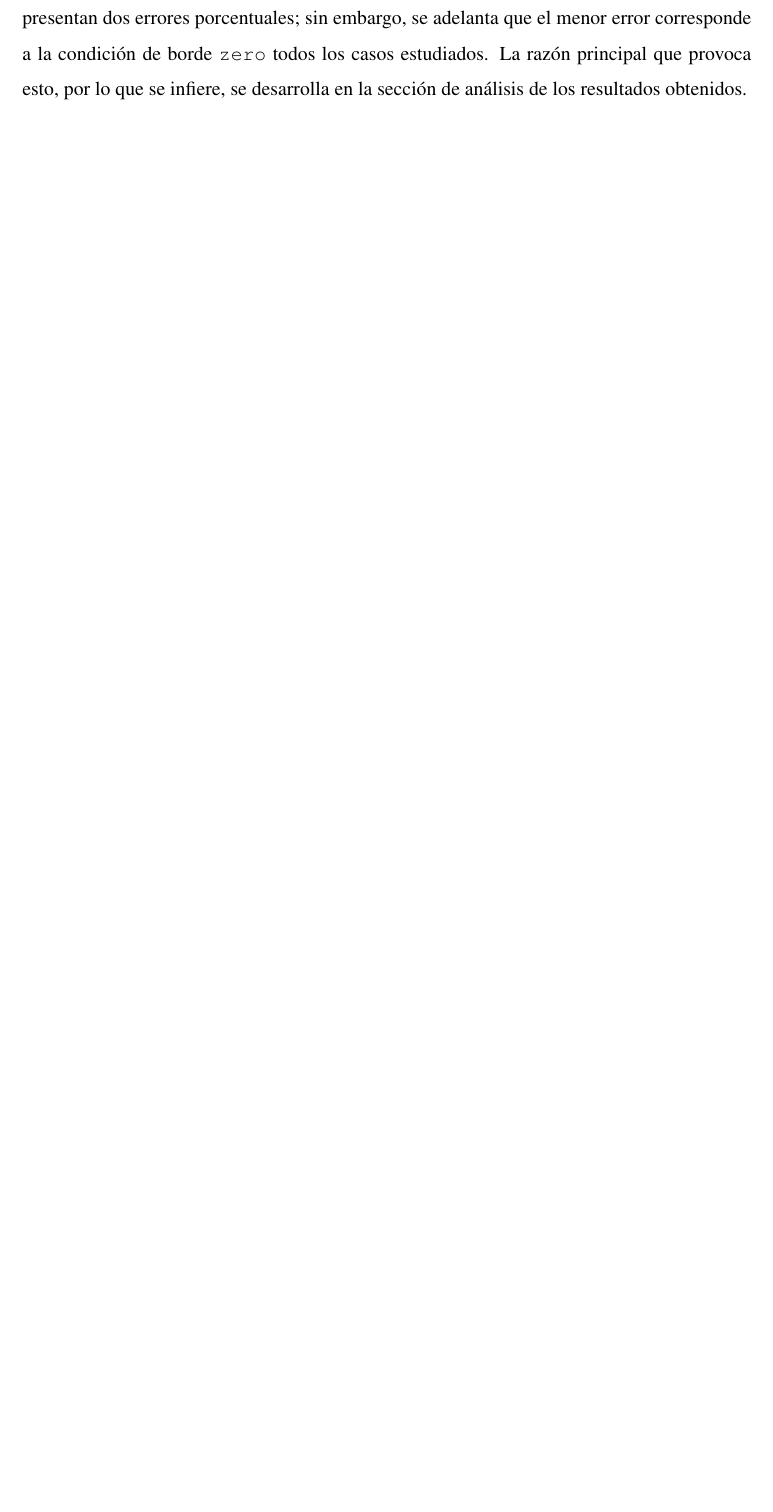
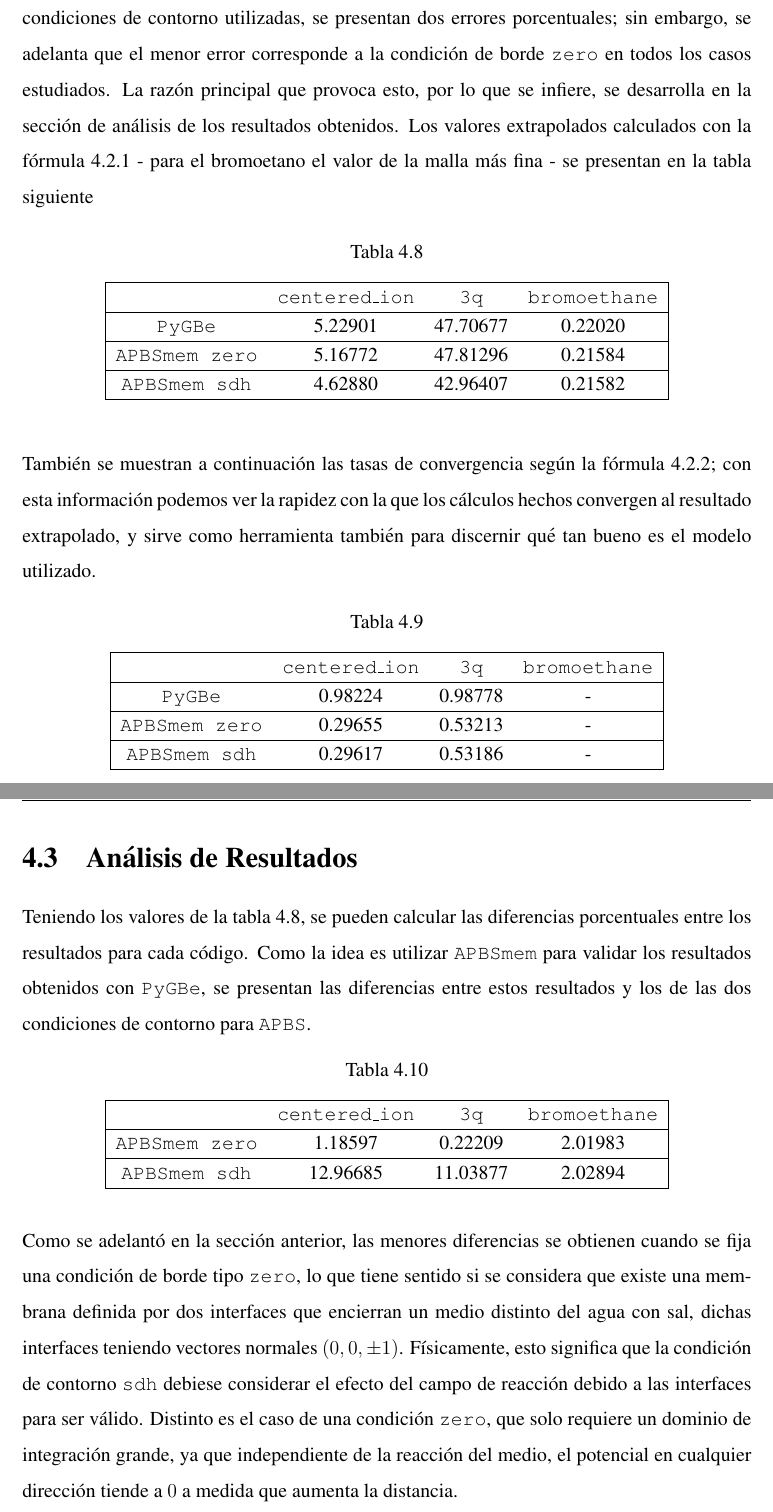
Before and after one commit to ThaNikkitz/Ni-Tesis, a LaTeX thesis (Memoria/Memoria.tex): part of page 56 of 61 before the commit and two parts of pages 56 and 57 of 62 after it, the two joined at a grey line, cut so that both start at the same text, the shorter picture padded with empty space. Compiled offline with pdfLaTeX.

Commit message:
Avanzado analisis de resultados

```diff
--- a/Memoria/Memoria.tex
+++ b/Memoria/Memoria.tex
@@ -746,4 +744,3 @@ Para poder comprobar de manera fehaciente que utilizar el método de imágenes a
 G_t = \frac{G_1\cdot G_3 - (G_2)^2}{G_1 - 2G_2 + G_3}
 \end{equation}
-Para esto se debe cumplir que $G_2:G_1 = G_3:G_2$. Con este método aclarado es que se presentan los resultados extrapolados para cada uno de los dos casos de estudio (\texttt{centered\_ion} y \texttt{3q}), así como también una comparación porcentual entre los resultados extrapolados obtenidos mediante \texttt{PyGBe} y \texttt{APBS - APBSmem}. Para el caso de \texttt{bromoethane} se calcula una diferencia porcentual entre los resultados para las mallas más finas solamente. Como \texttt{APBSmem} tiene dos resultados distintos (tres en realidad, pero se utilizan solo \texttt{zero} y \texttt{sdh} por los motivos explicados previamente) dependiendo de las condiciones de contorno utilizadas, se presentan dos errores porcentuales; sin embargo, se adelanta que el menor error corresponde a la condición de borde \texttt{zero} todos los casos estudiados. La razón principal que provoca esto, por lo que se infiere, se desarrolla en la sección de análisis de los resultados obtenidos.
 
@@ -750,3 +753,49 @@ Para esto se debe cumplir que $G_2:G_1 = G_3:G_2$. Con este método aclarado es
+Con este método aclarado es que se presentan los resultados extrapolados para los casos de estudio (\texttt{centered\_ion} y \texttt{3q}), así como también una comparación porcentual entre los resultados extrapolados obtenidos mediante \texttt{PyGBe} y \texttt{APBS - APBSmem}. Para el caso de \texttt{bromoethane} se calcula una diferencia porcentual entre los resultados para las mallas más finas solamente. Como \texttt{APBSmem} tiene dos resultados distintos (tres en realidad, pero se utilizan solo \texttt{zero} y \texttt{sdh} por los motivos explicados previamente) dependiendo de las condiciones de contorno utilizadas, se presentan dos errores porcentuales; sin embargo, se adelanta que el menor error corresponde a la condición de borde \texttt{zero} en todos los casos estudiados. La razón principal que provoca esto, por lo que se infiere, se desarrolla en la sección de análisis de los resultados obtenidos. Los valores extrapolados calculados con la fórmula \ref{eqn:Richardson_ext} - para el bromoetano el valor de la malla más fina - se presentan en la tabla siguiente
+
+\begin{table}[H]
+	\centering
+	\caption{}
+	\def\arraystretch{0.8}
+	\begin{tabular}{|cccc|}\hline
+		 & \texttt{centered\_ion} & \texttt{3q} & \texttt{bromoethane} \\ \hline
+		\texttt{PyGBe} & 5.22901 & 47.70677 & 0.22020 \\ \hline
+		\texttt{APBSmem zero} & 5.16772 & 47.81296 & 0.21584 \\ \hline
+		\texttt{APBSmem sdh} & 4.62880 & 42.96407 & 0.21582 \\ \hline
+	\end{tabular}\label{table:Rich_extrapolation}
+\end{table}
+
+\noindent
+También se muestran a continuación las tasas de convergencia según la fórmula \ref{eqn:convergence_rating}; con esta información podemos ver la rapidez con la que los cálculos hechos convergen al resultado extrapolado, y sirve como herramienta también para discernir qué tan bueno es el modelo utilizado.
+
+\begin{table}[H]
+	\centering
+	\caption{}
+	\def\arraystretch{0.8}
+	\begin{tabular}{|cccc|}\hline
+		& \texttt{centered\_ion} & \texttt{3q} & \texttt{bromoethane} \\ \hline
+		\texttt{PyGBe} & 0.98224 & 0.98778 & - \\ \hline
+		\texttt{APBSmem zero} & 0.29655 & 0.53213 & - \\ \hline
+		\texttt{APBSmem sdh} & 0.29617 & 0.53186 & - \\ \hline
+	\end{tabular}\label{table:Convergence_ratings}
+\end{table}
+
+\section{Análisis de Resultados}
+
+Teniendo los valores de la tabla \ref{table:Rich_extrapolation}, se pueden calcular las diferencias porcentuales entre los resultados para cada código. Como la idea es utilizar \texttt{APBSmem} para validar los resultados obtenidos con \texttt{PyGBe}, se presentan las diferencias entre estos resultados y los de las dos condiciones de contorno para \texttt{APBS}.
+
+\begin{table}[H]
+	\centering
+	\caption{}
+	\def\arraystretch{0.8}
+	\begin{tabular}{|cccc|}\hline
+		& \texttt{centered\_ion} & \texttt{3q} & \texttt{bromoethane} \\ \hline
+		\texttt{APBSmem zero} & 1.18597 & 0.22209 & 2.01983 \\ \hline
+		\texttt{APBSmem sdh} & 12.96685 & 11.03877 & 2.02894 \\ \hline
+	\end{tabular}\label{table:Percent_Error}
+\end{table}
+
+\noindent
+Como se adelantó en la sección anterior, las menores diferencias se obtienen cuando se fija una condición de borde tipo \texttt{zero}, lo que tiene sentido si se considera que existe una membrana definida por dos interfaces que encierran un medio distinto del agua con sal, dichas interfaces teniendo vectores normales $(0,0,\pm 1)$. Físicamente, esto significa que la condición de contorno \texttt{sdh} debiese considerar el efecto del campo de reacción debido a las interfaces para ser válido. Distinto es el caso de una condición \texttt{zero}, que solo requiere un dominio de integración grande, ya que independiente de la reacción del medio, el potencial en cualquier dirección tiende a $0$ a medida que aumenta la distancia.
 
 
 %En la sección actual se presentan una serie de breves resúmenes de publicaciones relacionadas con la temática de modelos computacionales de células y/o biomoléculas, o que sean de aporte para el entendimiento de la teoría electrostática en alguna forma.
```
Also changed, not shown: Memoria/Memoria.pdf, Memoria/Memoria.tex (26 more changed lines), 4 other files.
